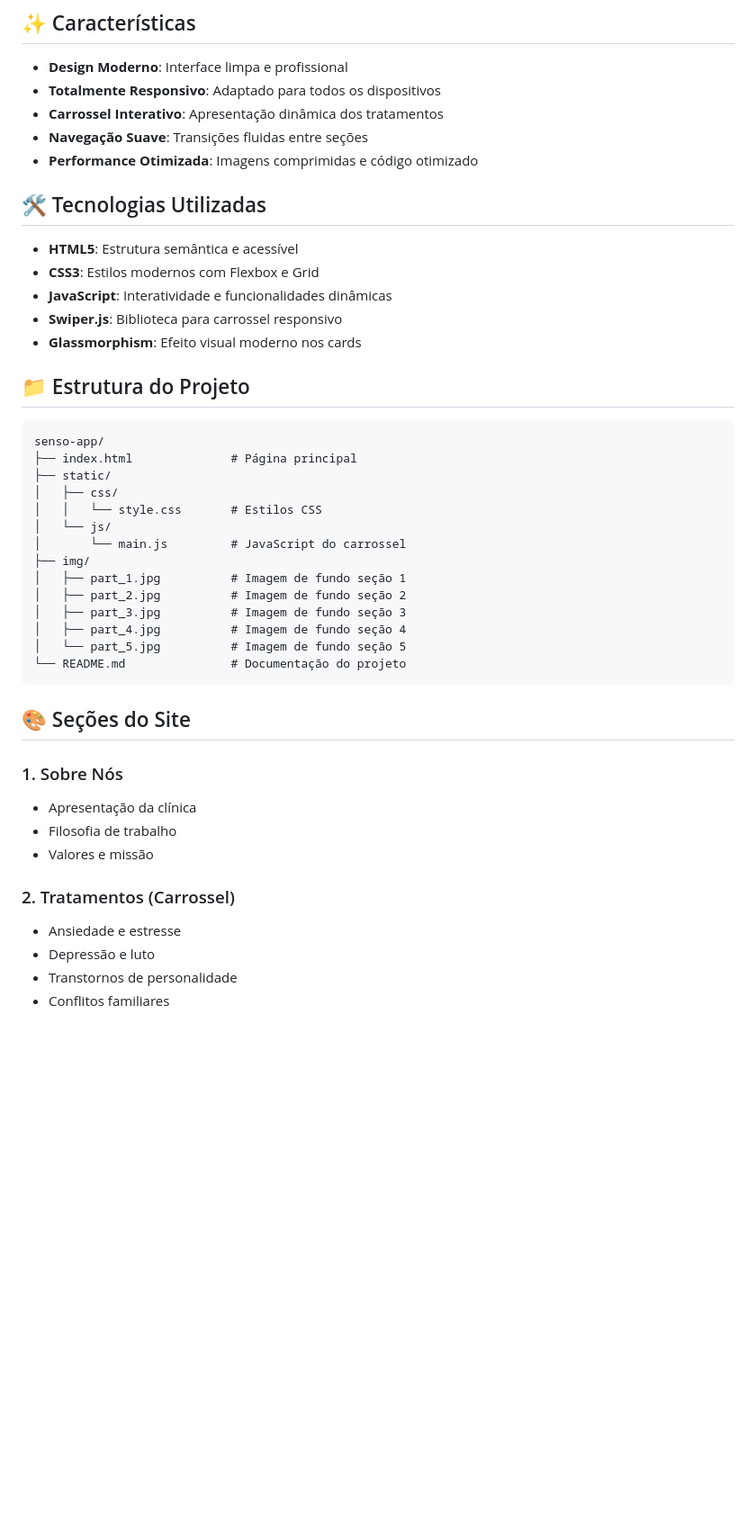
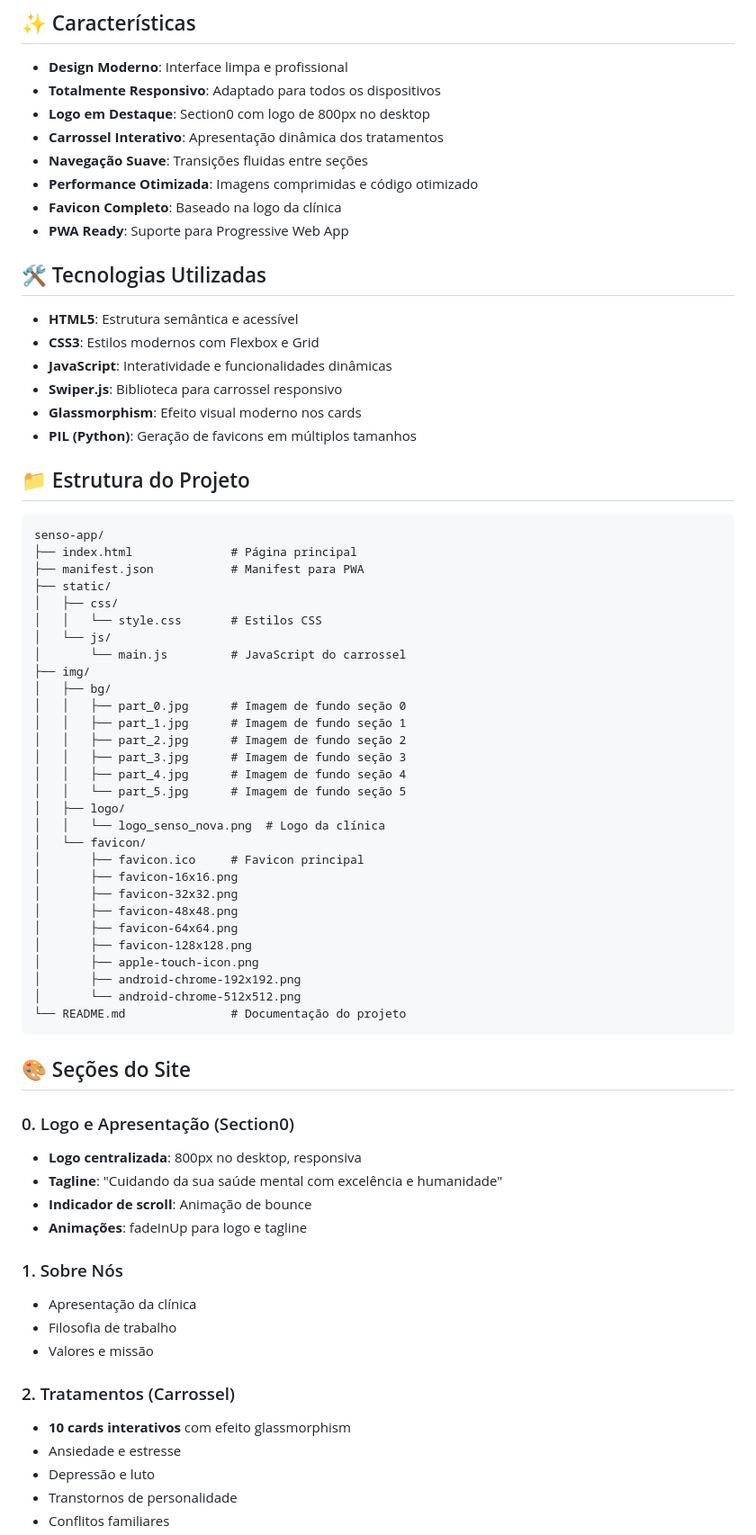
Before and after one commit to ebersonra/senso-app, a Markdown page: README.md, the part around one of its changes. Shown at 90% size. Drawn GitHub-style; blank space fills up the shorter version.

Commit message:
[mvp-01] Update readme

````diff
--- a/README.md
+++ b/README.md
@@ -10,9 +10,12 @@ Este projeto é um website institucional para a clínica de psicologia Senso, ap
 
 - **Design Moderno**: Interface limpa e profissional
 - **Totalmente Responsivo**: Adaptado para todos os dispositivos
+- **Logo em Destaque**: Section0 com logo de 800px no desktop
 - **Carrossel Interativo**: Apresentação dinâmica dos tratamentos
 - **Navegação Suave**: Transições fluidas entre seções
 - **Performance Otimizada**: Imagens comprimidas e código otimizado
+- **Favicon Completo**: Baseado na logo da clínica
+- **PWA Ready**: Suporte para Progressive Web App
 
 ## 🛠️ Tecnologias Utilizadas
 
@@ -21,27 +24,49 @@ Este projeto é um website institucional para a clínica de psicologia Senso, ap
 - **JavaScript**: Interatividade e funcionalidades dinâmicas
 - **Swiper.js**: Biblioteca para carrossel responsivo
 - **Glassmorphism**: Efeito visual moderno nos cards
+- **PIL (Python)**: Geração de favicons em múltiplos tamanhos
 
 ## 📁 Estrutura do Projeto
 
 ```
 senso-app/
 ├── index.html              # Página principal
+├── manifest.json           # Manifest para PWA
 ├── static/
 │   ├── css/
 │   │   └── style.css       # Estilos CSS
 │   └── js/
 │       └── main.js         # JavaScript do carrossel
 ├── img/
-│   ├── part_1.jpg          # Imagem de fundo seção 1
-│   ├── part_2.jpg          # Imagem de fundo seção 2
-│   ├── part_3.jpg          # Imagem de fundo seção 3
-│   ├── part_4.jpg          # Imagem de fundo seção 4
-│   └── part_5.jpg          # Imagem de fundo seção 5
+│   ├── bg/
+│   │   ├── part_0.jpg      # Imagem de fundo seção 0
+│   │   ├── part_1.jpg      # Imagem de fundo seção 1
+│   │   ├── part_2.jpg      # Imagem de fundo seção 2
+│   │   ├── part_3.jpg      # Imagem de fundo seção 3
+│   │   ├── part_4.jpg      # Imagem de fundo seção 4
+│   │   └── part_5.jpg      # Imagem de fundo seção 5
+│   ├── logo/
+│   │   └── logo_senso_nova.png  # Logo da clínica
+│   └── favicon/
+│       ├── favicon.ico     # Favicon principal
+│       ├── favicon-16x16.png
+│       ├── favicon-32x32.png
+│       ├── favicon-48x48.png
+│       ├── favicon-64x64.png
+│       ├── favicon-128x128.png
+│       ├── apple-touch-icon.png
+│       ├── android-chrome-192x192.png
+│       └── android-chrome-512x512.png
 └── README.md               # Documentação do projeto
 ```
 
 ## 🎨 Seções do Site
+
+### 0. Logo e Apresentação (Section0)
+- **Logo centralizada**: 800px no desktop, responsiva
+- **Tagline**: "Cuidando da sua saúde mental com excelência e humanidade"
+- **Indicador de scroll**: Animação de bounce
+- **Animações**: fadeInUp para logo e tagline
 
 ### 1. Sobre Nós
 - Apresentação da clínica
@@ -49,6 +74,7 @@ senso-app/
 - Valores e missão
 
 ### 2. Tratamentos (Carrossel)
+- **10 cards interativos** com efeito glassmorphism
 - Ansiedade e estresse
 - Depressão e luto
 - Transtornos de personalidade
````
Also changed, not shown: other parts of README.md (+54 -4 lines).
